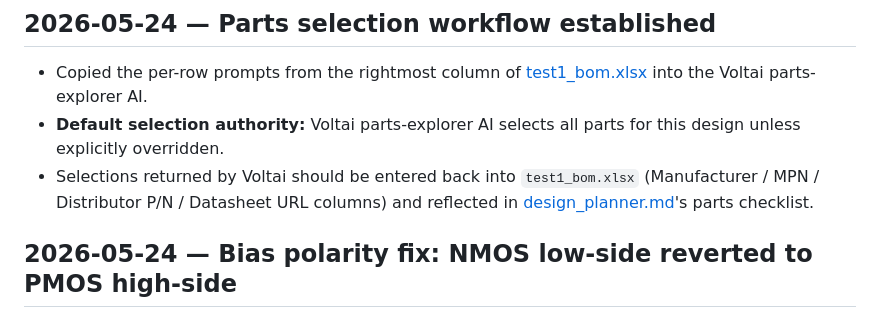
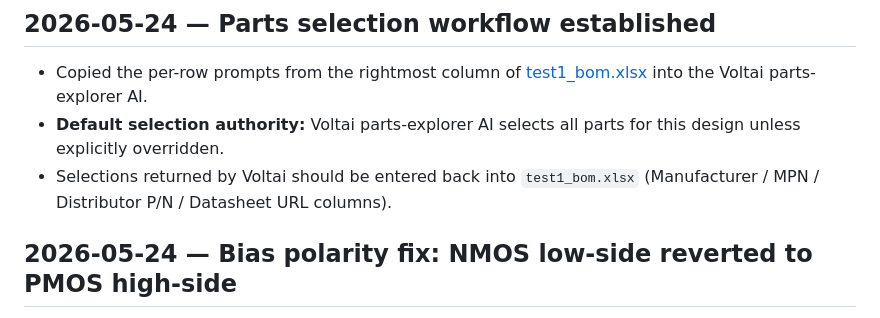
Before and after one commit to masonking1115/SymbolGenAI, a Markdown page: test1/Voltai_Notes.md, the part around the change. Rendered like a GitHub page.

```diff
--- a/test1/Voltai_Notes.md
+++ b/test1/Voltai_Notes.md
@@ -19,7 +19,7 @@ Append new entries at the top. Date every entry.
 ## 2026-05-24 — Parts selection workflow established
 - Copied the per-row prompts from the rightmost column of [test1_bom.xlsx](test1_bom.xlsx) into the Voltai parts-explorer AI.
 - **Default selection authority:** Voltai parts-explorer AI selects all parts for this design unless explicitly overridden.
-- Selections returned by Voltai should be entered back into `test1_bom.xlsx` (Manufacturer / MPN / Distributor P/N / Datasheet URL columns) and reflected in [design_planner.md](design_planner.md)'s parts checklist.
+- Selections returned by Voltai should be entered back into `test1_bom.xlsx` (Manufacturer / MPN / Distributor P/N / Datasheet URL columns).
 
 ## 2026-05-24 — Bias polarity fix: NMOS low-side reverted to PMOS high-side
 - Cross-check against the only Bobcat spec we have ([External] Bobcat Board Design.pdf, page 7) showed the BIASx pins require current SOURCED INTO the pin from a high-side source. Quote: *"Independent programmable current sources for BIAS0 and BIAS1 (nominally 320 µA at 0.5 V)"* with the backup topology drawn as PMOS-from-3.3V → BIASx.
```
Also changed, not shown: test1/design_planner.md (deleted, +0 -73 lines).
